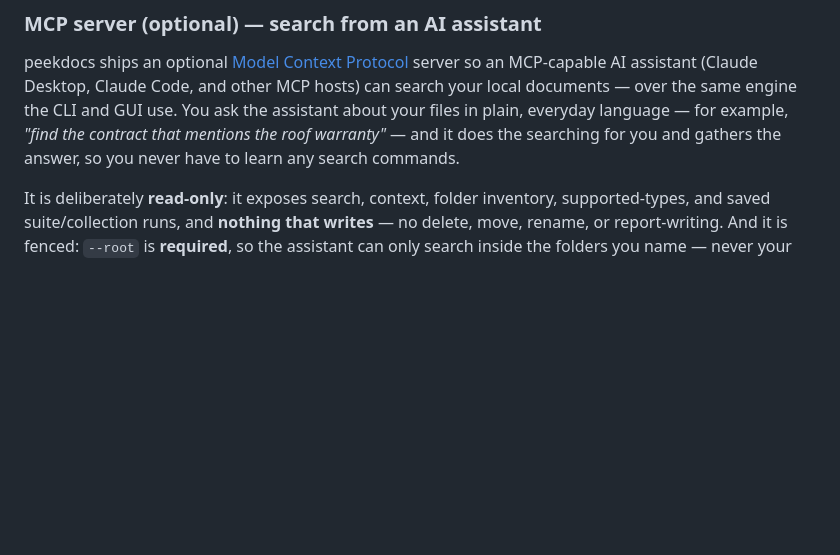
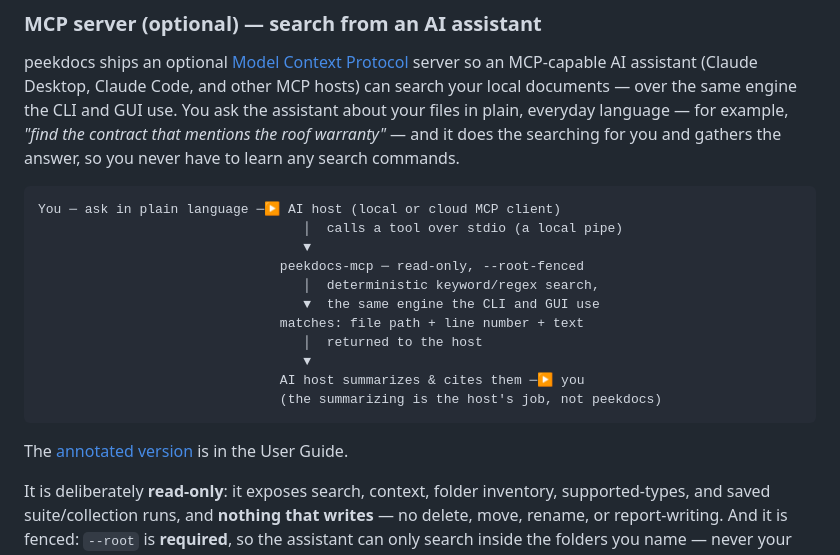
Before and after one commit to exbuf/peekdocs, a Markdown page: README.md, the part around the change. Drawn GitHub-style; blank space fills up the shorter version.

Commit message:
docs: add compact MCP data-flow diagram to README
A trimmed version of the User Guide's flow diagram under the MCP heading,
with a link to the annotated version. Keeps summarizing attributed to the
AI host, not peekdocs.

Co-Authored-By: Claude Opus 4.8 (1M context) <noreply@anthropic.com>

````diff
--- a/README.md
+++ b/README.md
@@ -421,6 +421,22 @@ The `if __name__ == "__main__":` guard is **required** — peekdocs uses `multip
 ### MCP server (optional) — search from an AI assistant
 
 peekdocs ships an optional [Model Context Protocol](https://modelcontextprotocol.io) server so an MCP-capable AI assistant (Claude Desktop, Claude Code, and other MCP hosts) can search your local documents — over the same engine the CLI and GUI use. You ask the assistant about your files in plain, everyday language — for example, *"find the contract that mentions the roof warranty"* — and it does the searching for you and gathers the answer, so you never have to learn any search commands.
+
+```
+You ─ ask in plain language ─▶ AI host (local or cloud MCP client)
+                                  │  calls a tool over stdio (a local pipe)
+                                  ▼
+                               peekdocs-mcp ─ read-only, --root-fenced
+                                  │  deterministic keyword/regex search,
+                                  ▼  the same engine the CLI and GUI use
+                               matches: file path + line number + text
+                                  │  returned to the host
+                                  ▼
+                               AI host summarizes & cites them ─▶ you
+                               (the summarizing is the host's job, not peekdocs)
+```
+
+The [annotated version](docs/USER_GUIDE.md#how-the-flow-works) is in the User Guide.
 
 It is deliberately **read-only**: it exposes search, context, folder inventory, supported-types, and saved suite/collection runs, and **nothing that writes** — no delete, move, rename, or report-writing. And it is fenced: `--root` is **required**, so the assistant can only search inside the folders you name — never your whole drive.
 
````
